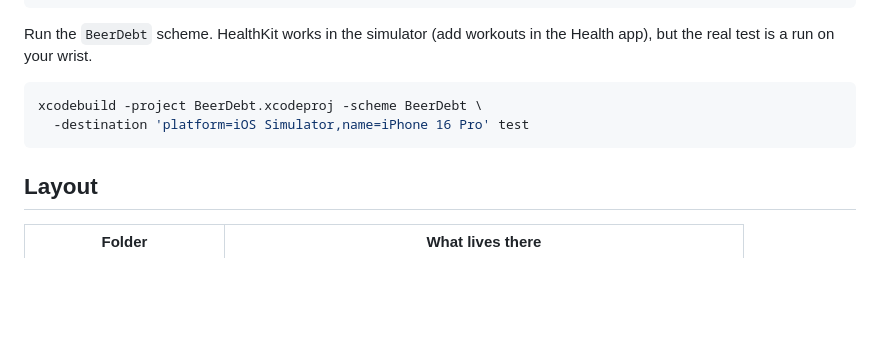
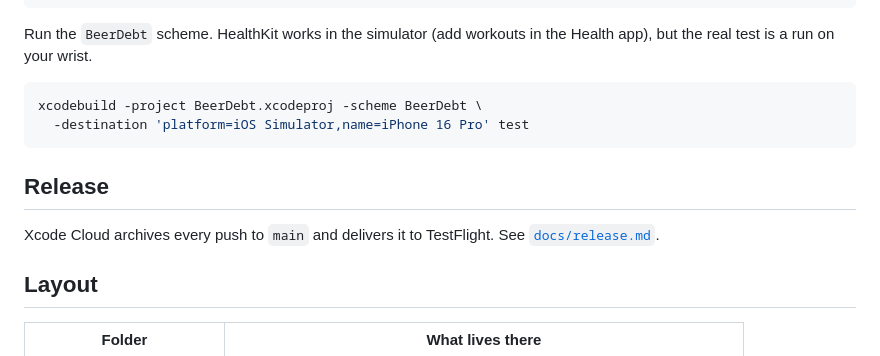
Before and after one commit to watsoncolin/beer-debt-ios, a Markdown page: README.md, the part around the change. Drawn GitHub-style; blank space fills up the shorter version.

Commit message:
Document the App Store Connect record and Xcode Cloud pipeline
Co-Authored-By: Claude Fable 5.1 <noreply@anthropic.com>
Claude-Session: https://claude.ai/code/session_01UuDVJgUi2rwGKGLVfuAnt3

````diff
--- a/README.md
+++ b/README.md
@@ -61,6 +61,11 @@ xcodebuild -project BeerDebt.xcodeproj -scheme BeerDebt \
   -destination 'platform=iOS Simulator,name=iPhone 16 Pro' test
 ```
 
+## Release
+
+Xcode Cloud archives every push to `main` and delivers it to TestFlight.
+See [`docs/release.md`](docs/release.md).
+
 ## Layout
 
 | Folder | What lives there |
````
Also changed, not shown: CLAUDE.md (+8 -0 lines), docs/release.md (added, +73 -0 lines).
